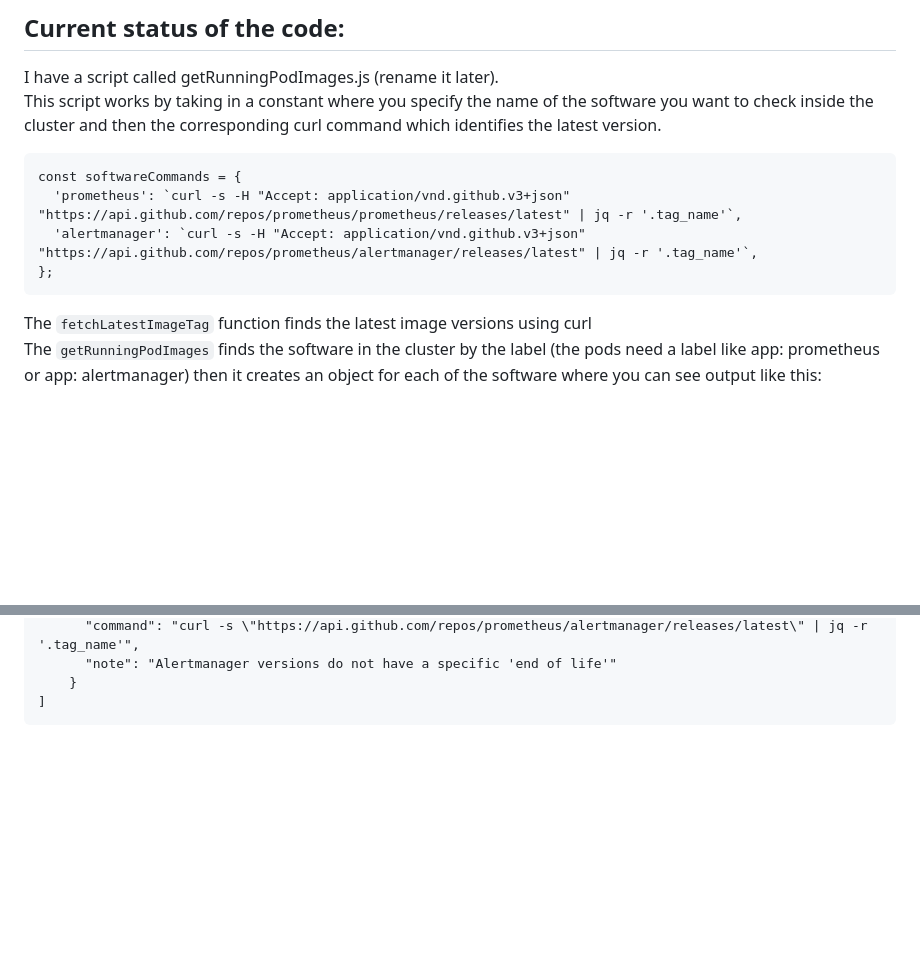
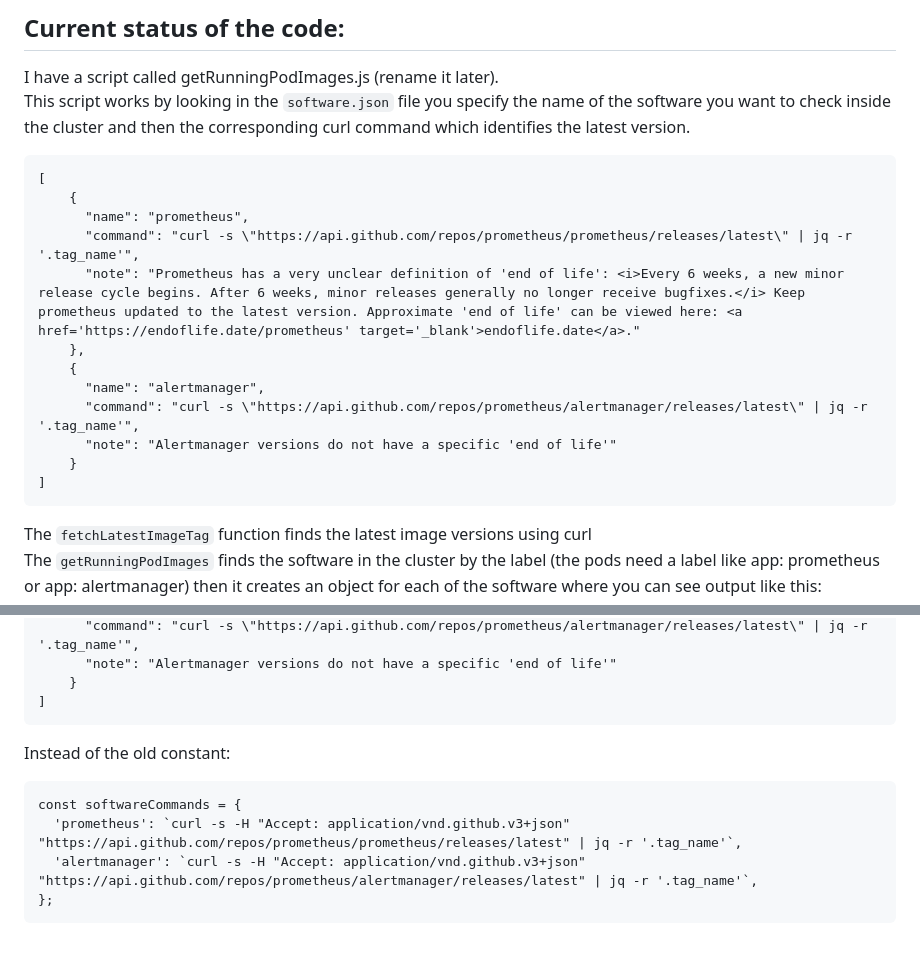
Before and after one commit to urmas-villem/checker, a Markdown page: README.md, 2 parts joined by grey strips. GitHub-like rendering; blank space fills up the shorter version.

````diff
--- a/README.md
+++ b/README.md
@@ -20,12 +20,20 @@ Edit deployment to use the new image
 ## Current status of the code:
 
 I have a script called getRunningPodImages.js (rename it later).
-This script works by taking in a constant where you specify the name of the software you want to check inside the cluster and then the corresponding curl command which identifies the latest version.
+This script works by looking in the ```software.json``` file you specify the name of the software you want to check inside the cluster and then the corresponding curl command which identifies the latest version.
 ```
-const softwareCommands = {
-  'prometheus': `curl -s -H "Accept: application/vnd.github.v3+json" "https://api.github.com/repos/prometheus/prometheus/releases/latest" | jq -r '.tag_name'`,
-  'alertmanager': `curl -s -H "Accept: application/vnd.github.v3+json" "https://api.github.com/repos/prometheus/alertmanager/releases/latest" | jq -r '.tag_name'`,
-};
+[
+    {
+      "name": "prometheus",
+      "command": "curl -s \"https://api.github.com/repos/prometheus/prometheus/releases/latest\" | jq -r '.tag_name'",
+      "note": "Prometheus has a very unclear definition of 'end of life': <i>Every 6 weeks, a new minor release cycle begins. After 6 weeks, minor releases generally no longer receive bugfixes.</i> Keep prometheus updated to the latest version. Approximate 'end of life' can be viewed here: <a href='https://endoflife.date/prometheus' target='_blank'>endoflife.date</a>."
+    },
+    {
+      "name": "alertmanager",
+      "command": "curl -s \"https://api.github.com/repos/prometheus/alertmanager/releases/latest\" | jq -r '.tag_name'",
+      "note": "Alertmanager versions do not have a specific 'end of life'"
+    }
+]
 ```
 The ```fetchLatestImageTag``` function finds the latest image versions using curl
 The ```getRunningPodImages``` finds the software in the cluster by the label (the pods need a label like app: prometheus or app: alertmanager) then it creates an object for each of the software where you can see output like this:
@@ -78,3 +86,10 @@ The curl command used to be in the getRunningPodImages.js file but since I added
     }
 ]
 ```
+Instead of the old constant:
+```
+const softwareCommands = {
+  'prometheus': `curl -s -H "Accept: application/vnd.github.v3+json" "https://api.github.com/repos/prometheus/prometheus/releases/latest" | jq -r '.tag_name'`,
+  'alertmanager': `curl -s -H "Accept: application/vnd.github.v3+json" "https://api.github.com/repos/prometheus/alertmanager/releases/latest" | jq -r '.tag_name'`,
+};
+```
````
Also changed, not shown: other parts of README.md (+1 -1 lines).
